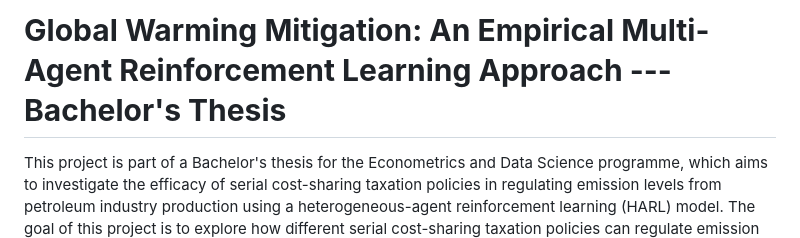
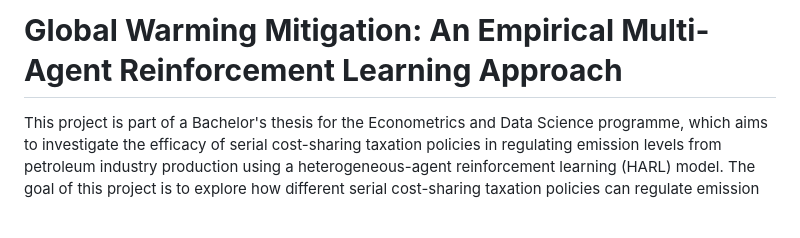
Before and after one commit to 2HO4/CostSharing_HARL, a Markdown page: README.md, the part around the change. GitHub-like rendering; blank space fills up the shorter version.

Commit message:
Update thesis title in README.md

```diff
--- a/README.md
+++ b/README.md
@@ -1,4 +1,4 @@
-# **Global Warming Mitigation: An Empirical Multi-Agent Reinforcement Learning Approach --- Bachelor's Thesis**
+# **Global Warming Mitigation: An Empirical Multi-Agent Reinforcement Learning Approach**
 
 This project is part of a Bachelor's thesis for the Econometrics and Data Science programme, which aims to investigate the efficacy of serial cost-sharing taxation policies in regulating emission levels from petroleum industry production using a heterogeneous-agent reinforcement learning (HARL) model. The goal of this project is to explore how different serial cost-sharing taxation policies can regulate emission levels in the petroleum industry. By leveraging a multi-agent reinforcement learning approach, the study identifies key factors influencing firms’ economic viability while achieving environmental targets.
 
```
